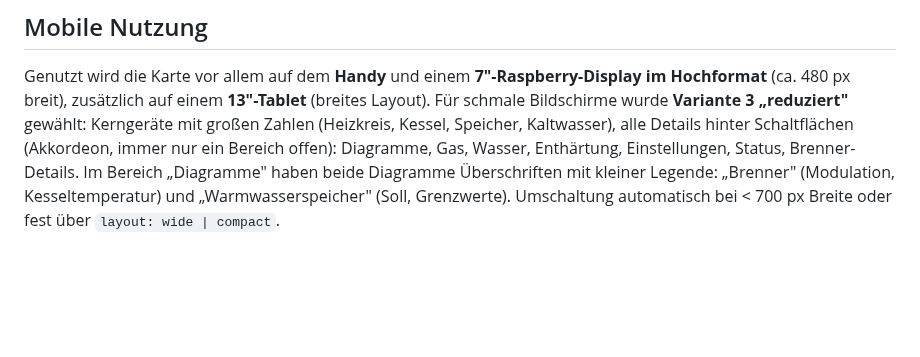
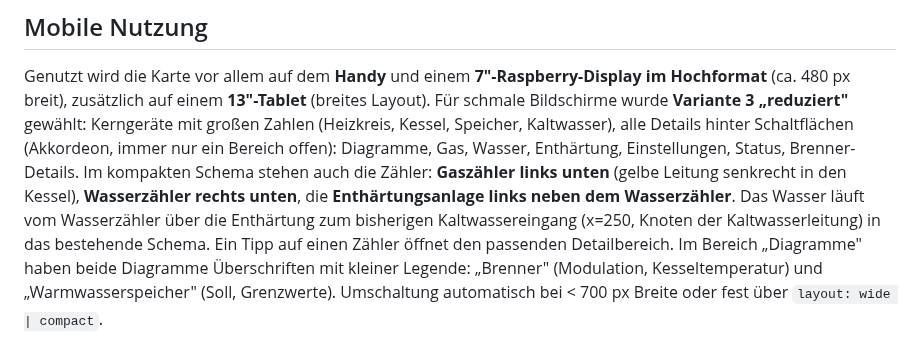
Before and after one commit to BeGiBue/heizungskeller-schema, a Markdown page: CONTEXT.md, the part around the change. Rendered like a GitHub page; blank space fills up the shorter version.

```diff
--- a/CONTEXT.md
+++ b/CONTEXT.md
@@ -89,6 +89,10 @@ Genutzt wird die Karte vor allem auf dem **Handy** und einem **7"-Raspberry-Disp
 Für schmale Bildschirme wurde **Variante 3 „reduziert"** gewählt: Kerngeräte mit großen Zahlen
 (Heizkreis, Kessel, Speicher, Kaltwasser), alle Details hinter Schaltflächen (Akkordeon, immer nur ein Bereich
 offen): Diagramme, Gas, Wasser, Enthärtung, Einstellungen, Status, Brenner-Details.
+Im kompakten Schema stehen auch die Zähler: **Gaszähler links unten** (gelbe Leitung senkrecht in den Kessel),
+**Wasserzähler rechts unten**, die **Enthärtungsanlage links neben dem Wasserzähler**. Das Wasser läuft vom
+Wasserzähler über die Enthärtung zum bisherigen Kaltwassereingang (x=250, Knoten der Kaltwasserleitung) in das
+bestehende Schema. Ein Tipp auf einen Zähler öffnet den passenden Detailbereich.
 Im Bereich „Diagramme" haben beide Diagramme Überschriften mit kleiner Legende: „Brenner" (Modulation, Kesseltemperatur) und
 „Warmwasserspeicher" (Soll, Grenzwerte).
 Umschaltung automatisch bei < 700 px Breite oder fest über `layout: wide | compact`.
```
Also changed, not shown: README.md (+2 -1 lines), docs/vorschau-kompakt.png, docs/vorschau.png, 3 other files.
